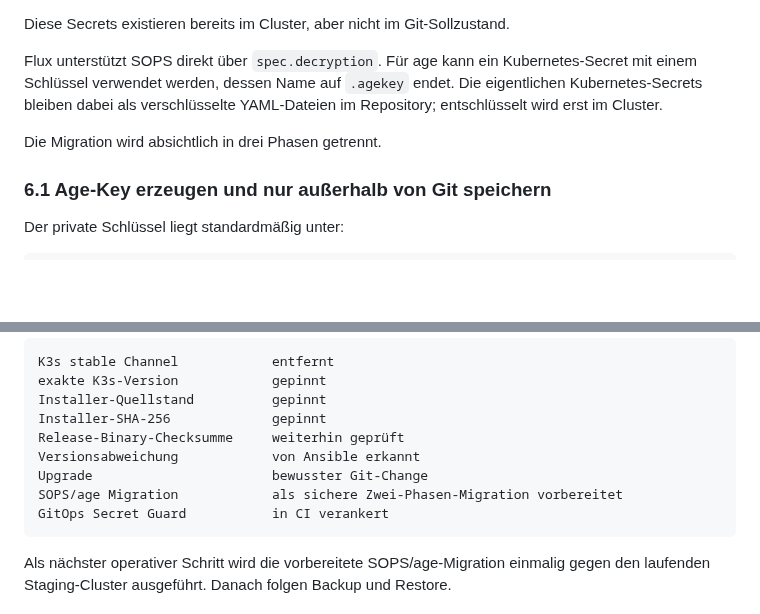
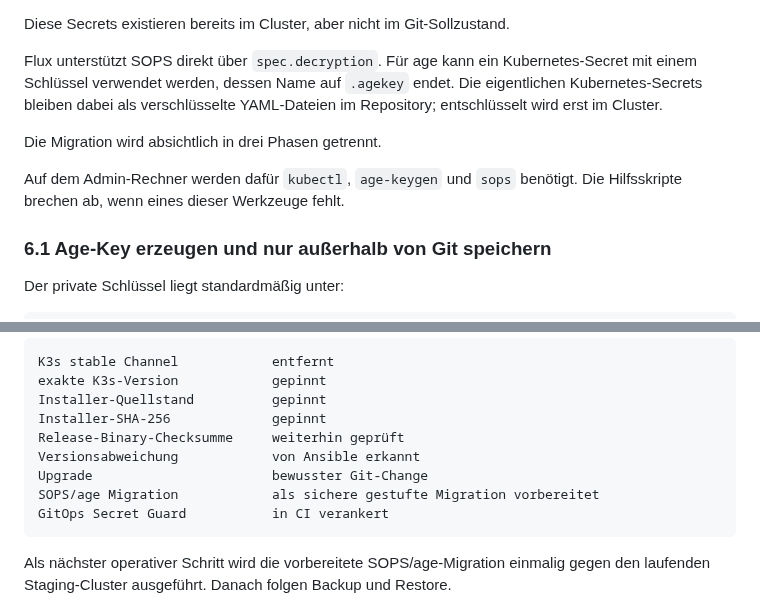
Before and after one commit to 0b-ivan/Blog, a Markdown page: posts/2026-09-18-k3s-proxmox-hardening-part-3.md, 2 parts joined by grey strips. Rendered like a GitHub page; blank space fills up the shorter version.

Commit message:
blog: tighten SOPS activation validation

````diff
--- a/posts/2026-09-18-k3s-proxmox-hardening-part-3.md
+++ b/posts/2026-09-18-k3s-proxmox-hardening-part-3.md
@@ -198,6 +198,8 @@ Flux unterstützt SOPS direkt über `spec.decryption`. Für age kann ein Kuberne
 
 Die Migration wird absichtlich in drei Phasen getrennt.
 
+Auf dem Admin-Rechner werden dafür `kubectl`, `age-keygen` und `sops` benötigt. Die Hilfsskripte brechen ab, wenn eines dieser Werkzeuge fehlt.
+
 ### 6.1 Age-Key erzeugen und nur außerhalb von Git speichern
 
 Der private Schlüssel liegt standardmäßig unter:
@@ -315,7 +317,7 @@ Installer-SHA-256             gepinnt
 Release-Binary-Checksumme     weiterhin geprüft
 Versionsabweichung            von Ansible erkannt
 Upgrade                       bewusster Git-Change
-SOPS/age Migration            als sichere Zwei-Phasen-Migration vorbereitet
+SOPS/age Migration            als sichere gestufte Migration vorbereitet
 GitOps Secret Guard           in CI verankert
 ```
 
````
